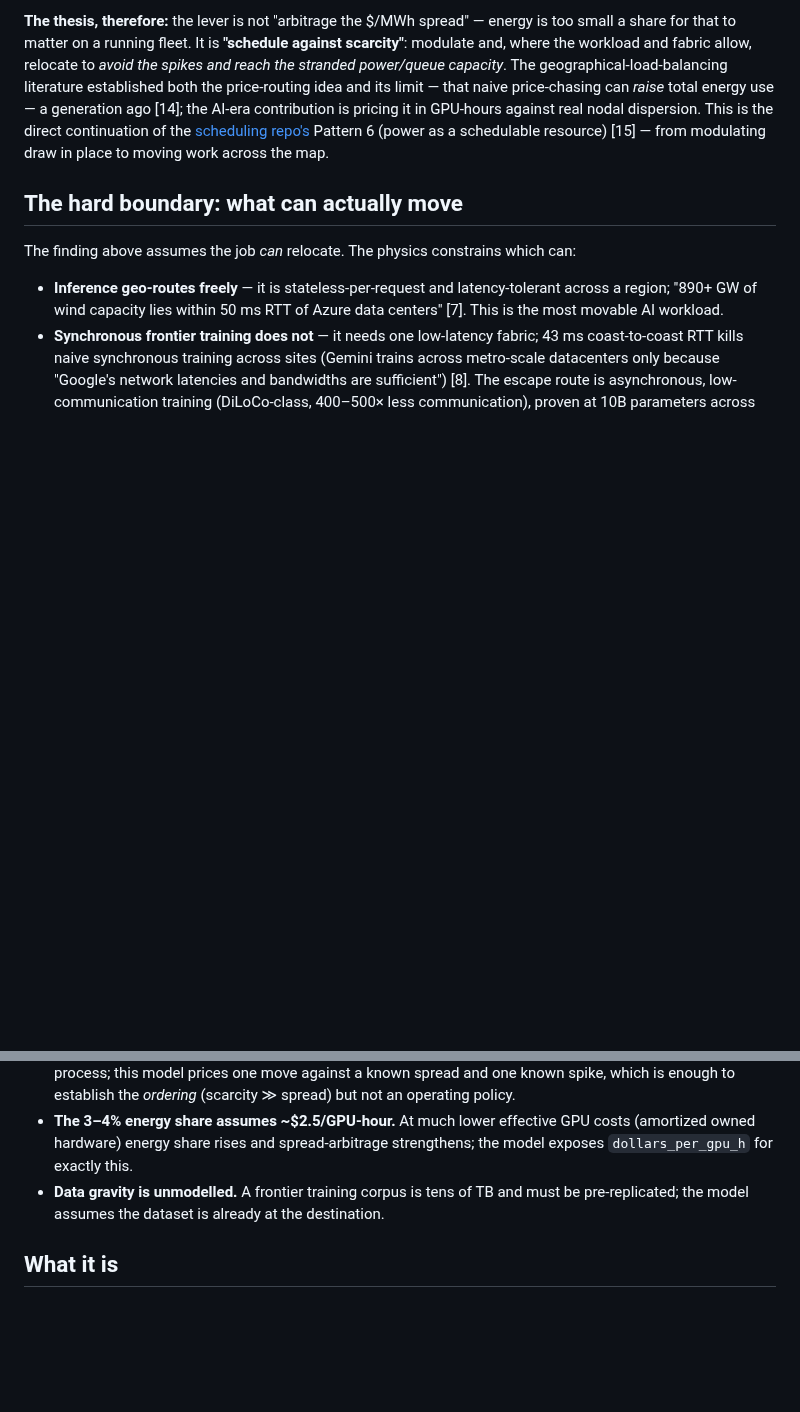
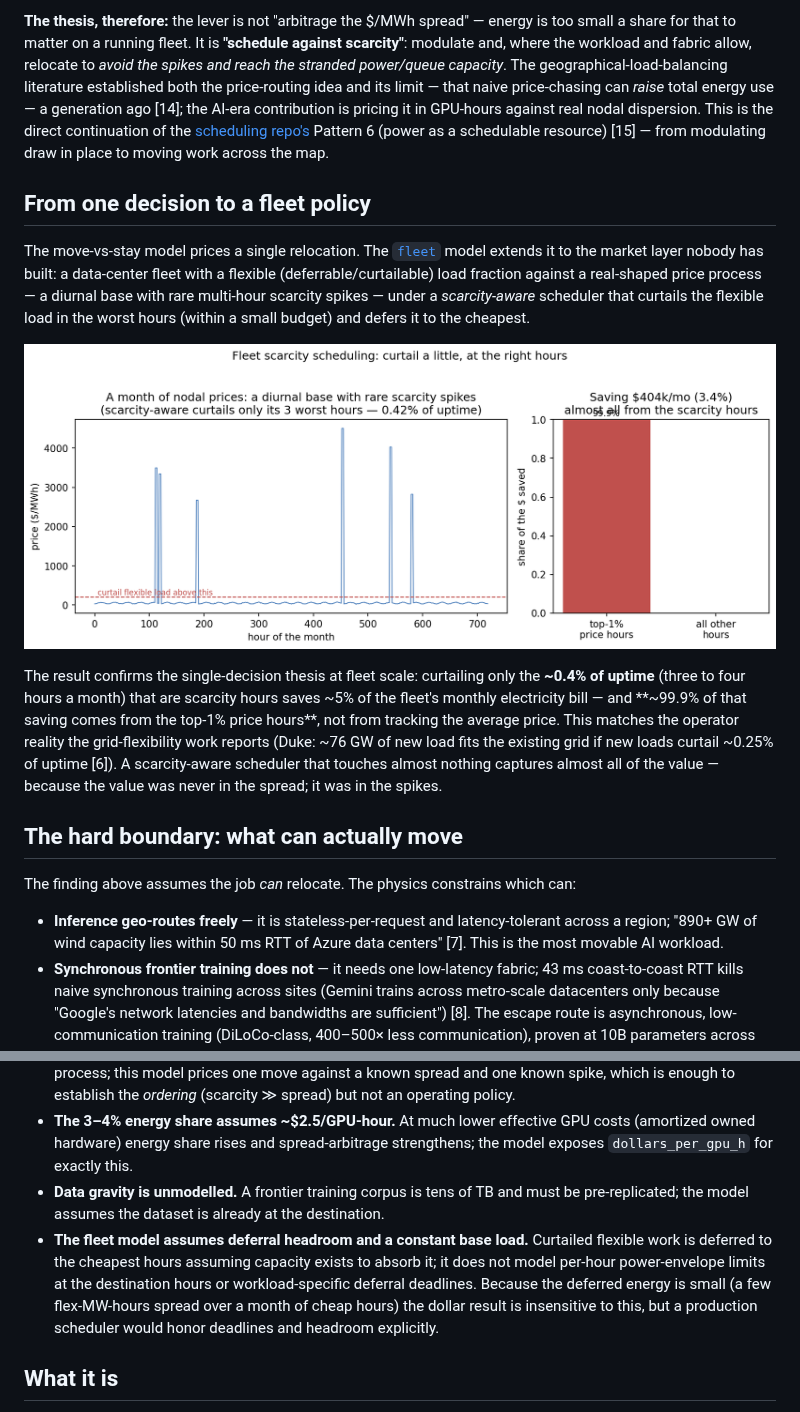
Before and after one commit to dimaggi-ai/compute-power-placement, a Markdown page: docs/study.md, 2 parts joined by grey strips. GitHub-like rendering; pictures changed too: figures/fleet_scarcity.png (added); blank space fills up the shorter version.

```diff
--- a/docs/study.md
+++ b/docs/study.md
@@ -35,6 +35,14 @@ The picture flips at the **scarcity boundary**. Staying through a single 12-hour
 
 **The thesis, therefore:** the lever is not "arbitrage the $/MWh spread" — energy is too small a share for that to matter on a running fleet. It is **"schedule against scarcity"**: modulate and, where the workload and fabric allow, relocate to *avoid the spikes and reach the stranded power/queue capacity*. The geographical-load-balancing literature established both the price-routing idea and its limit — that naive price-chasing can *raise* total energy use — a generation ago [14]; the AI-era contribution is pricing it in GPU-hours against real nodal dispersion. This is the direct continuation of the [scheduling repo's](https://github.com/dimaggi-ai/scheduler-vs-more-gpus) Pattern 6 (power as a schedulable resource) [15] — from modulating draw in place to moving work across the map.
 
+## From one decision to a fleet policy
+
+The move-vs-stay model prices a single relocation. The [`fleet`](../fleet/) model extends it to the market layer nobody has built: a data-center fleet with a flexible (deferrable/curtailable) load fraction against a real-shaped price process — a diurnal base with rare multi-hour scarcity spikes — under a *scarcity-aware* scheduler that curtails the flexible load in the worst hours (within a small budget) and defers it to the cheapest.
+
+![Fleet scarcity scheduling](../figures/fleet_scarcity.png)
+
+The result confirms the single-decision thesis at fleet scale: curtailing only the **~0.4% of uptime** (three to four hours a month) that are scarcity hours saves ~5% of the fleet's monthly electricity bill — and **~99.9% of that saving comes from the top-1% price hours**, not from tracking the average price. This matches the operator reality the grid-flexibility work reports (Duke: ~76 GW of new load fits the existing grid if new loads curtail ~0.25% of uptime [6]). A scarcity-aware scheduler that touches almost nothing captures almost all of the value — because the value was never in the spread; it was in the spikes.
+
 ## The hard boundary: what can actually move
 
 The finding above assumes the job *can* relocate. The physics constrains which can:
@@ -51,6 +59,7 @@ So the highest-value workload (synchronous training) is the least movable, which
 - **Deterministic single-move economics.** Real placement is a sequence of decisions against a stochastic price process; this model prices one move against a known spread and one known spike, which is enough to establish the *ordering* (scarcity ≫ spread) but not an operating policy.
 - **The 3–4% energy share assumes ~$2.5/GPU-hour.** At much lower effective GPU costs (amortized owned hardware) energy share rises and spread-arbitrage strengthens; the model exposes `dollars_per_gpu_h` for exactly this.
 - **Data gravity is unmodelled.** A frontier training corpus is tens of TB and must be pre-replicated; the model assumes the dataset is already at the destination.
+- **The fleet model assumes deferral headroom and a constant base load.** Curtailed flexible work is deferred to the cheapest hours assuming capacity exists to absorb it; it does not model per-hour power-envelope limits at the destination hours or workload-specific deferral deadlines. Because the deferred energy is small (a few flex-MW-hours spread over a month of cheap hours) the dollar result is insensitive to this, but a production scheduler would honor deadlines and headroom explicitly.
 
 ## What it is
 
```
Also changed, not shown: README.md (+4 -2 lines), 5 other files.
